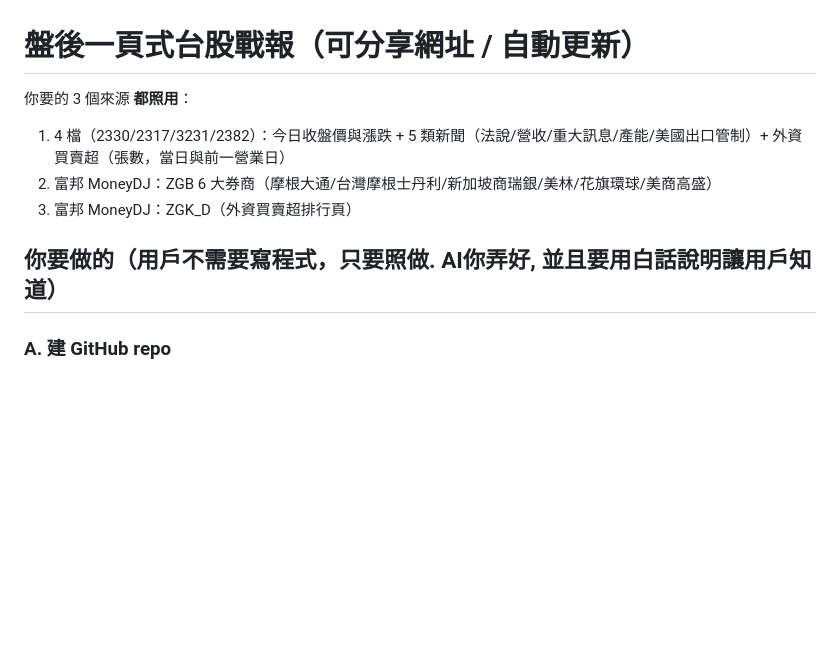
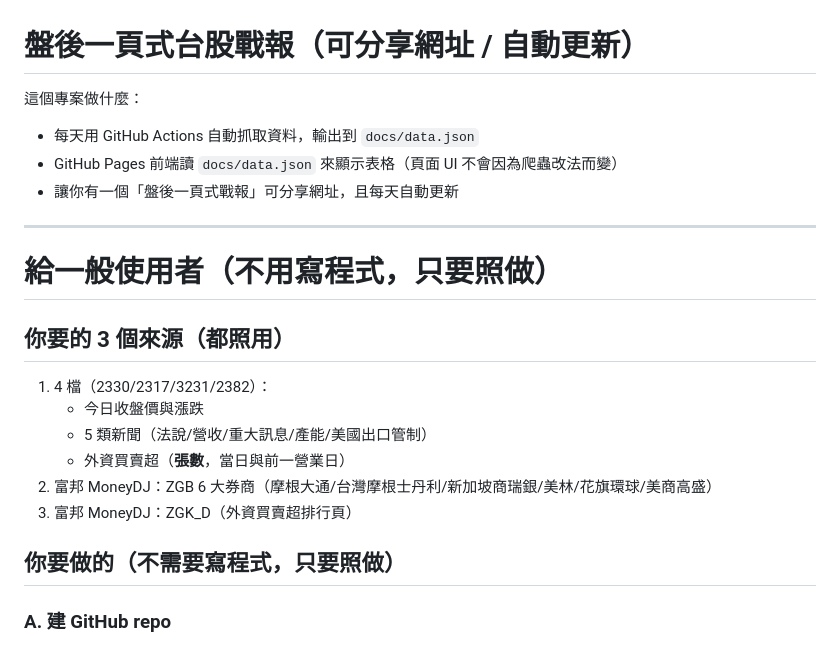
Before and after one commit to mis23ms/tw-stock, a Markdown page: README.md, the part around one of its changes. Rendered like a GitHub page; blank space fills up the shorter version.

```diff
--- a/README.md
+++ b/README.md
@@ -1,11 +1,23 @@
 # 盤後一頁式台股戰報（可分享網址 / 自動更新）
 
-你要的 3 個來源 **都照用**：
-1) 4 檔（2330/2317/3231/2382）：今日收盤價與漲跌 + 5 類新聞（法說/營收/重大訊息/產能/美國出口管制）+ 外資買賣超（張數，當日與前一營業日）
+這個專案做什麼：
+- 每天用 GitHub Actions 自動抓取資料，輸出到 `docs/data.json`
+- GitHub Pages 前端讀 `docs/data.json` 來顯示表格（頁面 UI 不會因為爬蟲改法而變）
+- 讓你有一個「盤後一頁式戰報」可分享網址，且每天自動更新
+
+---
+
+# 給一般使用者（不用寫程式，只要照做）
+
+## 你要的 3 個來源（都照用）
+1) 4 檔（2330/2317/3231/2382）：
+   - 今日收盤價與漲跌
+   - 5 類新聞（法說/營收/重大訊息/產能/美國出口管制）
+   - 外資買賣超（**張數**，當日與前一營業日）
 2) 富邦 MoneyDJ：ZGB 6 大券商（摩根大通/台灣摩根士丹利/新加坡商瑞銀/美林/花旗環球/美商高盛）
 3) 富邦 MoneyDJ：ZGK_D（外資買賣超排行頁）
 
-## 你要做的（用戶不需要寫程式，只要照做. AI你弄好, 並且要用白話說明讓用戶知道）
+## 你要做的（不需要寫程式，只要照做）
 ### A. 建 GitHub repo
 1. 下載本專案（zip），解壓縮
 2. 建一個新的 GitHub repo
```
Also changed, not shown: other parts of README.md (+124 -32 lines).
